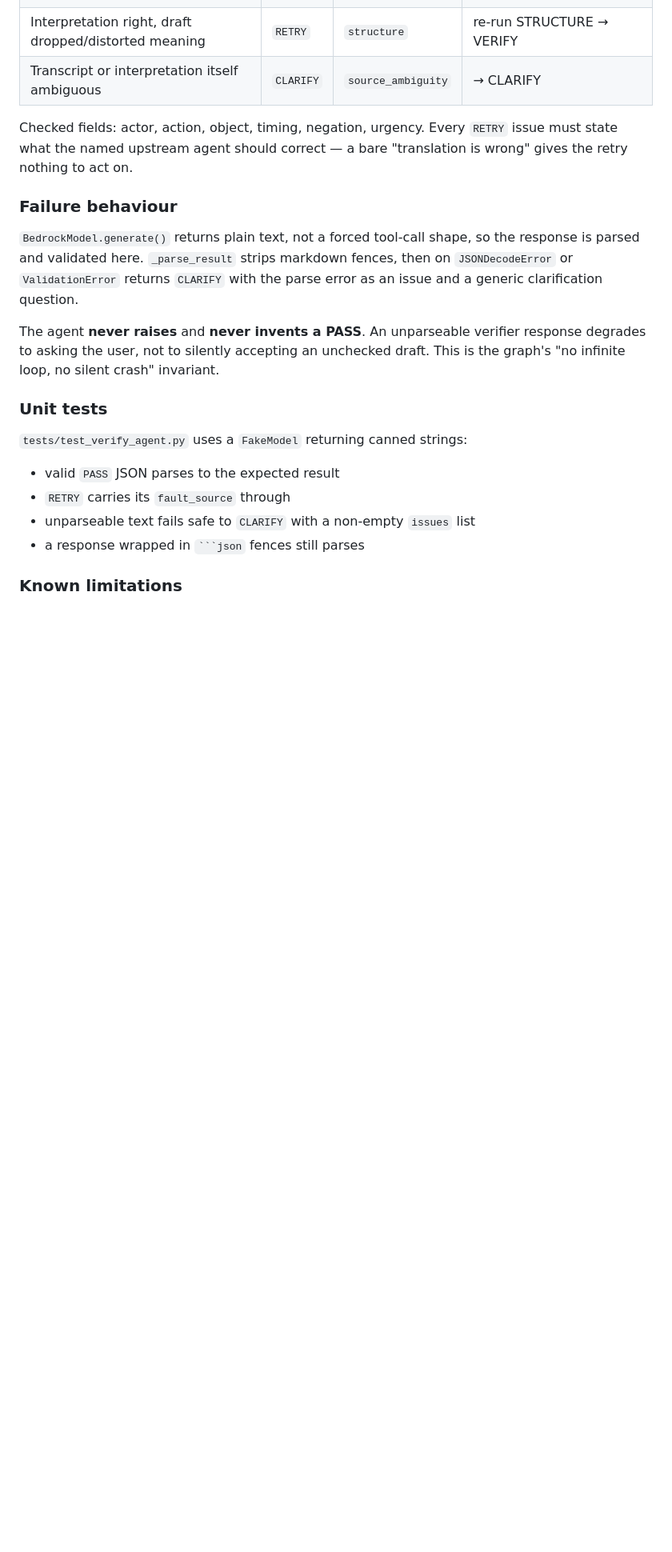
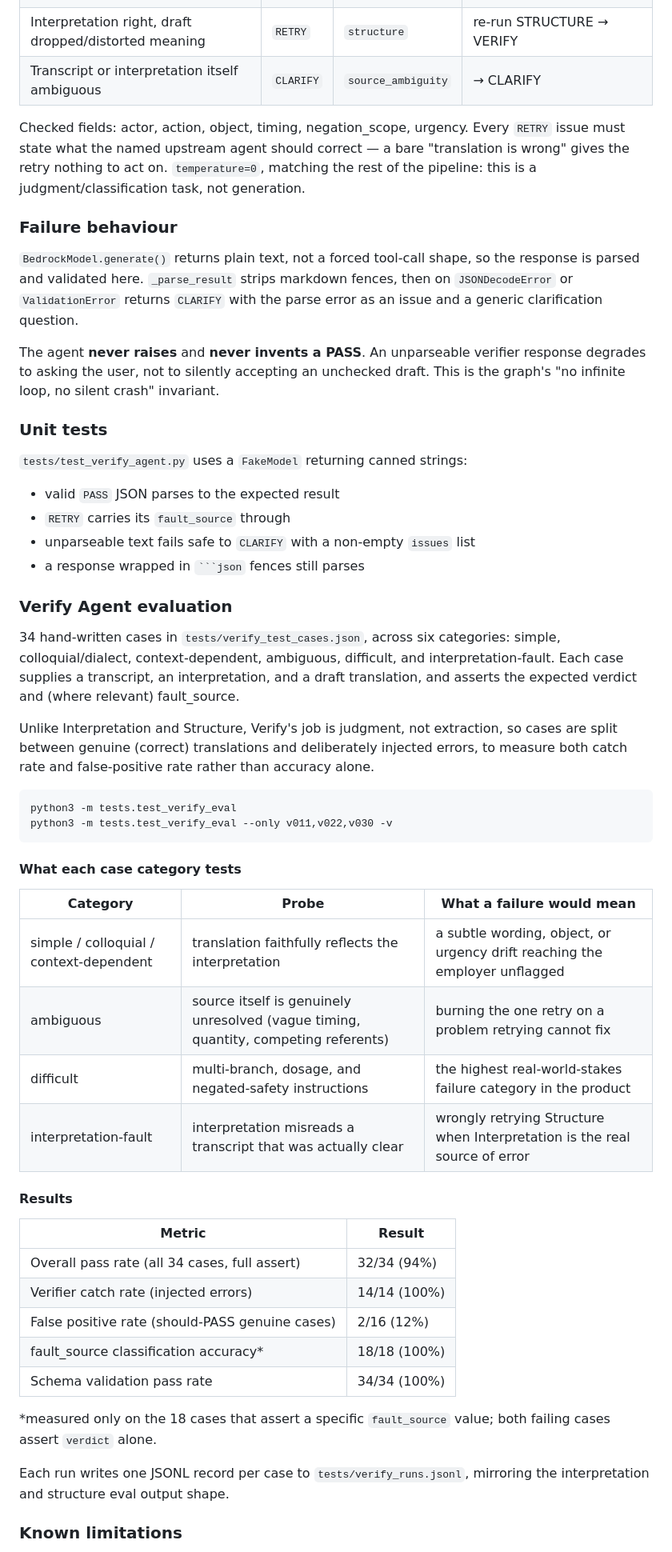
Before and after one commit to ebichiaseed/carebridge-ai, a Markdown page: README.md, the part around one of its changes. Shown at 80% size. GitHub-like rendering; blank space fills up the shorter version.

Commit message:
Edited Verify agent portion of readme

`````diff
--- a/README.md
+++ b/README.md
@@ -690,20 +687,13 @@ should use `"structure"`.
 | Interpretation right, draft dropped/distorted meaning | `RETRY` | `structure` | re-run STRUCTURE → VERIFY |
 | Transcript or interpretation itself ambiguous | `CLARIFY` | `source_ambiguity` | → CLARIFY |
 
-Checked fields: actor, action, object, timing, negation, urgency. Every `RETRY` issue
-must state what the named upstream agent should correct — a bare "translation is wrong"
-gives the retry nothing to act on.
+Checked fields: actor, action, object, timing, negation_scope, urgency. Every `RETRY` issue must state what the named upstream agent should correct — a bare "translation is wrong" gives the retry nothing to act on. `temperature=0`, matching the rest of the pipeline: this is a judgment/classification task, not generation.
 
 ### Failure behaviour
 
-`BedrockModel.generate()` returns plain text, not a forced tool-call shape, so the
-response is parsed and validated here. `_parse_result` strips markdown fences, then on
-`JSONDecodeError` or `ValidationError` returns `CLARIFY` with the parse error as an
-issue and a generic clarification question.
+`BedrockModel.generate()` returns plain text, not a forced tool-call shape, so the response is parsed and validated here. `_parse_result` strips markdown fences, then on `JSONDecodeError` or `ValidationError` returns `CLARIFY` with the parse error as an issue and a generic clarification question.
 
-The agent **never raises** and **never invents a PASS**. An unparseable verifier
-response degrades to asking the user, not to silently accepting an unchecked draft.
-This is the graph's "no infinite loop, no silent crash" invariant.
+The agent **never raises** and **never invents a PASS**. An unparseable verifier response degrades to asking the user, not to silently accepting an unchecked draft. This is the graph's "no infinite loop, no silent crash" invariant.
 
 ### Unit tests
 
@@ -714,5 +704,39 @@ This is the graph's "no infinite loop, no silent crash" invariant.
 - unparseable text fails safe to `CLARIFY` with a non-empty `issues` list
 - a response wrapped in ```` ```json ```` fences still parses
 
+### Verify Agent evaluation
+
+34 hand-written cases in `tests/verify_test_cases.json`, across six categories: simple, colloquial/dialect, context-dependent, ambiguous, difficult, and interpretation-fault. Each case supplies a transcript, an interpretation, and a draft translation, and asserts the expected verdict and (where relevant) fault_source.
+
+Unlike Interpretation and Structure, Verify's job is judgment, not extraction, so cases are split between genuine (correct) translations and deliberately injected errors, to measure both catch rate and false-positive rate rather than accuracy alone.
+
+```bash
+python3 -m tests.test_verify_eval
+python3 -m tests.test_verify_eval --only v011,v022,v030 -v
+```
+
+#### What each case category tests
+
+| Category | Probe | What a failure would mean |
+| --- | --- | --- |
+| simple / colloquial / context-dependent | translation faithfully reflects the interpretation | a subtle wording, object, or urgency drift reaching the employer unflagged |
+| ambiguous | source itself is genuinely unresolved (vague timing, quantity, competing referents) | burning the one retry on a problem retrying cannot fix |
+| difficult | multi-branch, dosage, and negated-safety instructions | the highest real-world-stakes failure category in the product |
+| interpretation-fault | interpretation misreads a transcript that was actually clear | wrongly retrying Structure when Interpretation is the real source of error |
+
+#### Results
+
+| Metric | Result |
+| --- | --- |
+| Overall pass rate (all 34 cases, full assert) | 32/34 (94%) |
+| Verifier catch rate (injected errors) | 14/14 (100%) |
+| False positive rate (should-PASS genuine cases) | 2/16 (12%) |
+| fault_source classification accuracy* | 18/18 (100%) |
+| Schema validation pass rate | 34/34 (100%) |
+
+*measured only on the 18 cases that assert a specific `fault_source` value; both failing cases assert `verdict` alone.
+
+Each run writes one JSONL record per case to `tests/verify_runs.jsonl`, mirroring the interpretation and structure eval output shape.
+
 ### Known limitations
 
`````
Also changed, not shown: other parts of README.md (+12 -13 lines).
